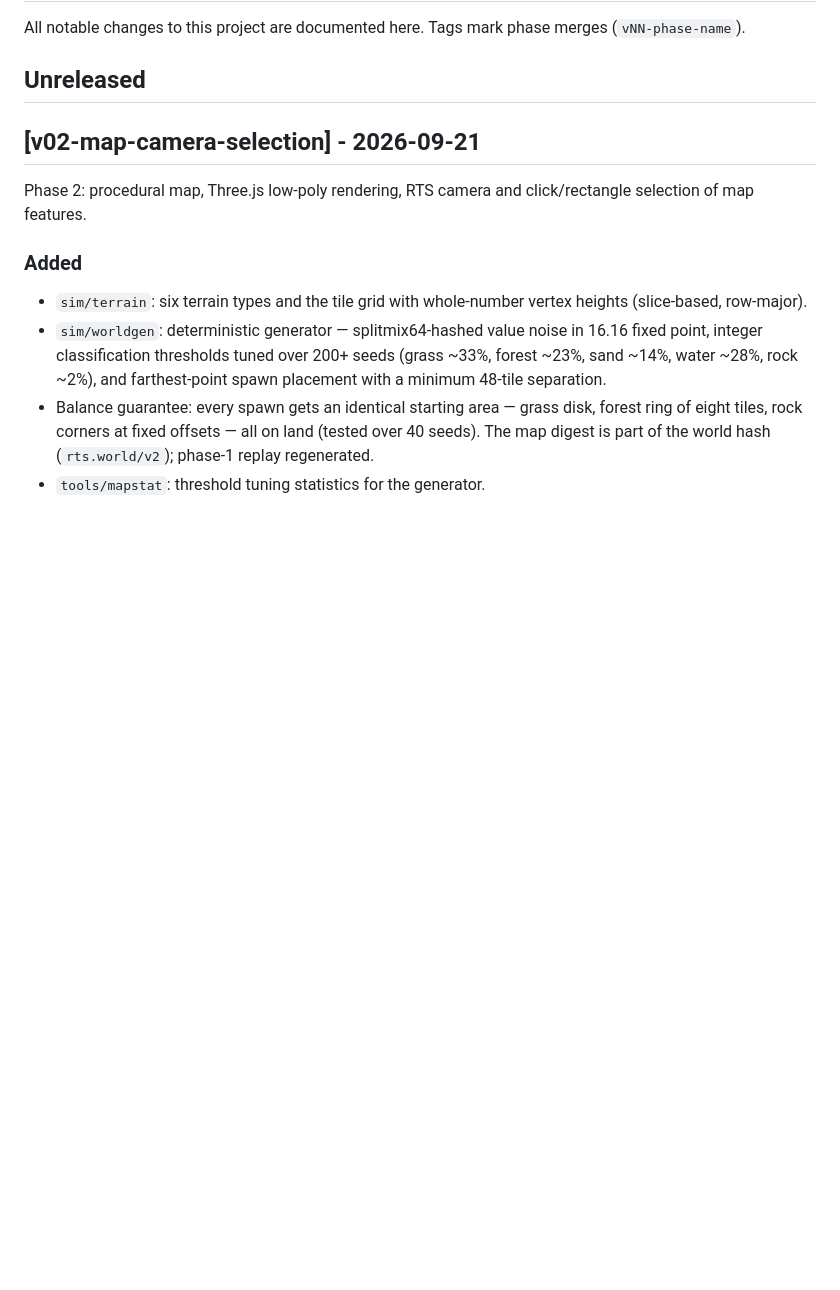
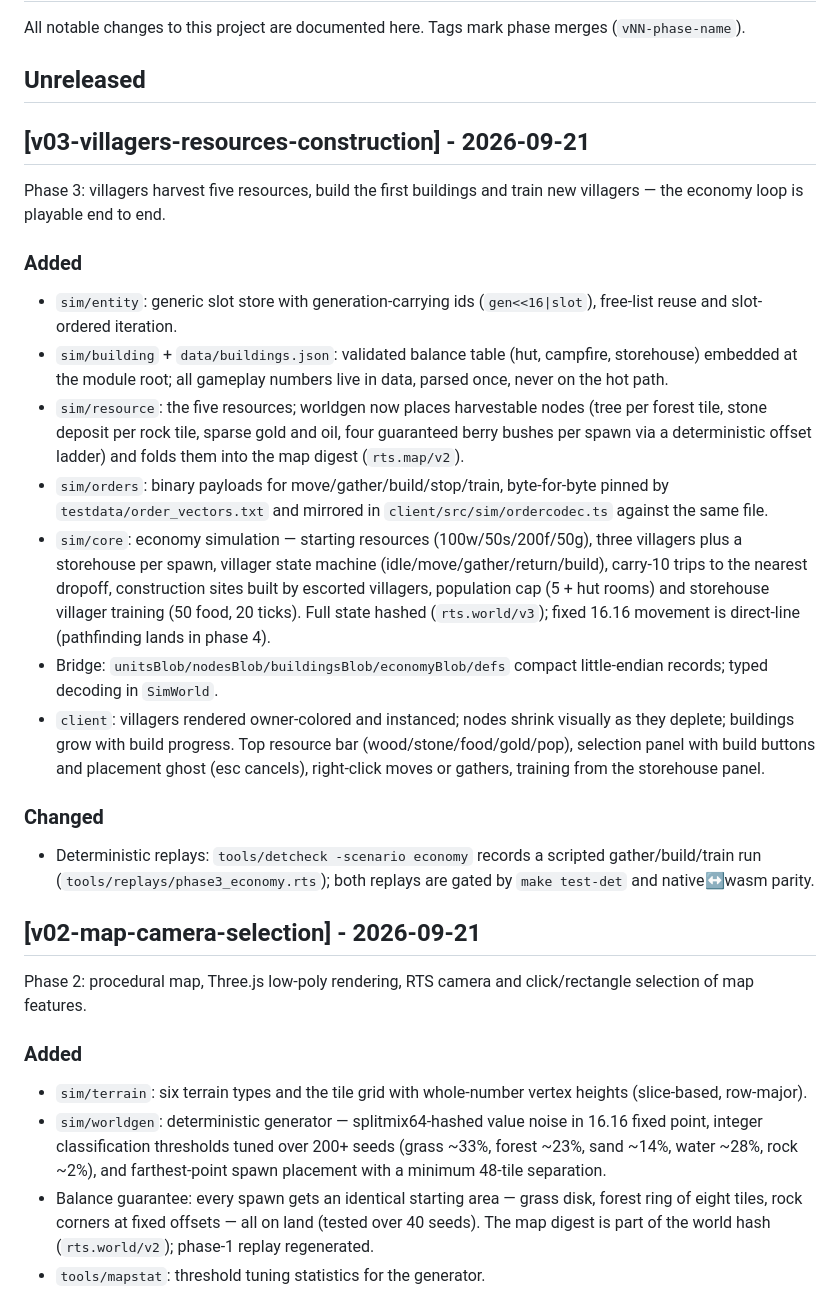
Before and after one commit to DrSmithFr/web-rts, a Markdown page: CHANGELOG.md, the part around the change. GitHub-like rendering; blank space fills up the shorter version.

Commit message:
docs: changelog for phase 3

```diff
--- a/CHANGELOG.md
+++ b/CHANGELOG.md
@@ -4,6 +4,46 @@ All notable changes to this project are documented here. Tags mark phase
 merges (`vNN-phase-name`).
 
 ## Unreleased
+
+## [v03-villagers-resources-construction] - 2026-09-21
+
+Phase 3: villagers harvest five resources, build the first buildings and
+train new villagers — the economy loop is playable end to end.
+
+### Added
+
+- `sim/entity`: generic slot store with generation-carrying ids
+  (`gen<<16|slot`), free-list reuse and slot-ordered iteration.
+- `sim/building` + `data/buildings.json`: validated balance table
+  (hut, campfire, storehouse) embedded at the module root; all
+  gameplay numbers live in data, parsed once, never on the hot path.
+- `sim/resource`: the five resources; worldgen now places harvestable
+  nodes (tree per forest tile, stone deposit per rock tile, sparse gold
+  and oil, four guaranteed berry bushes per spawn via a deterministic
+  offset ladder) and folds them into the map digest (`rts.map/v2`).
+- `sim/orders`: binary payloads for move/gather/build/stop/train,
+  byte-for-byte pinned by `testdata/order_vectors.txt` and mirrored in
+  `client/src/sim/ordercodec.ts` against the same file.
+- `sim/core`: economy simulation — starting resources (100w/50s/200f/50g),
+  three villagers plus a storehouse per spawn, villager state machine
+  (idle/move/gather/return/build), carry-10 trips to the nearest dropoff,
+  construction sites built by escorted villagers, population cap
+  (5 + hut rooms) and storehouse villager training (50 food, 20 ticks).
+  Full state hashed (`rts.world/v3`); fixed 16.16 movement is direct-line
+  (pathfinding lands in phase 4).
+- Bridge: `unitsBlob/nodesBlob/buildingsBlob/economyBlob/defs` compact
+  little-endian records; typed decoding in `SimWorld`.
+- `client`: villagers rendered owner-colored and instanced; nodes shrink
+  visually as they deplete; buildings grow with build progress. Top
+  resource bar (wood/stone/food/gold/pop), selection panel with build
+  buttons and placement ghost (esc cancels), right-click moves or
+  gathers, training from the storehouse panel.
+
+### Changed
+
+- Deterministic replays: `tools/detcheck -scenario economy` records a
+  scripted gather/build/train run (`tools/replays/phase3_economy.rts`);
+  both replays are gated by `make test-det` and native↔wasm parity.
 
 ## [v02-map-camera-selection] - 2026-09-21
 
```
